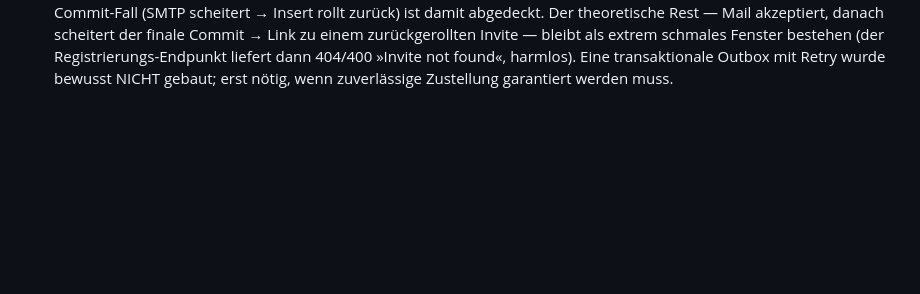
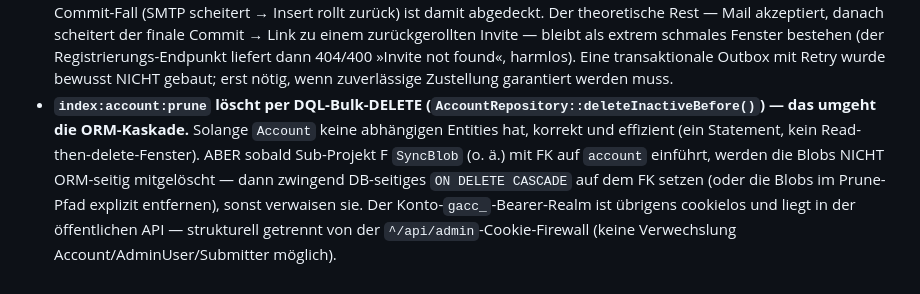
Before and after one commit to PPP01/gestura-index, a Markdown page: .claude/lessons.md, the part around the change. Rendered like a GitHub page; blank space fills up the shorter version.

```diff
--- a/.claude/lessons.md
+++ b/.claude/lessons.md
@@ -26,3 +26,4 @@ Geteiltes Projekt-Wissen. Regel: »Würde ein anderes Teammitglied in dieselbe F
 - **Screenshot-Datei erst NACH dem DB-Commit löschen:** `ModerationService::rejectEntry()`/`resolveReport()` nullen in der Transaktion nur die Referenz (`$entry->screenshotPath = null`) und geben den absoluten Pfad zurück; der Aufrufer löscht die Datei per `ScreenshotStorage::deleteFileAt()` NACH erfolgreichem Commit (Controller: nach `wrapInTransaction`; CLI: nach dem Service-Aufruf, der intern flusht). Sonst wäre bei einem Rollback die Datei weg, die DB-Referenz aber intakt. `deleteFileAt()` loggt unlink-Fehler, statt sie mit `@` zu verschlucken.
 - **Session erst nach erfolgreicher DB-/Audit-Transaktion aktivieren:** `AuthLoginController` ruft `AdminSession::login()` NACH `wrapInTransaction(lastLoginAt + audit)`. Andernfalls hätte der Client bei einem Fehler der Audit-Transaktion (500) bereits eine authentifizierte Session ohne Login-Audit.
 - **Invite-Mailversand: bewusst transaktionaler Rollback statt Outbox (Entscheidung 2026-07-23).** Der Fehler-vor-Commit-Fall (SMTP scheitert → Insert rollt zurück) ist damit abgedeckt. Der theoretische Rest — Mail akzeptiert, danach scheitert der finale Commit → Link zu einem zurückgerollten Invite — bleibt als extrem schmales Fenster bestehen (der Registrierungs-Endpunkt liefert dann 404/400 »Invite not found«, harmlos). Eine transaktionale Outbox mit Retry wurde bewusst NICHT gebaut; erst nötig, wenn zuverlässige Zustellung garantiert werden muss.
+- **`index:account:prune` löscht per DQL-Bulk-DELETE (`AccountRepository::deleteInactiveBefore()`) — das umgeht die ORM-Kaskade.** Solange `Account` keine abhängigen Entities hat, korrekt und effizient (ein Statement, kein Read-then-delete-Fenster). ABER sobald Sub-Projekt F `SyncBlob` (o. ä.) mit FK auf `account` einführt, werden die Blobs NICHT ORM-seitig mitgelöscht — dann zwingend DB-seitiges `ON DELETE CASCADE` auf dem FK setzen (oder die Blobs im Prune-Pfad explizit entfernen), sonst verwaisen sie. Der Konto-`gacc_`-Bearer-Realm ist übrigens cookielos und liegt in der öffentlichen API — strukturell getrennt von der `^/api/admin`-Cookie-Firewall (keine Verwechslung Account/AdminUser/Submitter möglich).
```
Also changed, not shown: deploy/README.md (+9 -0 lines).
